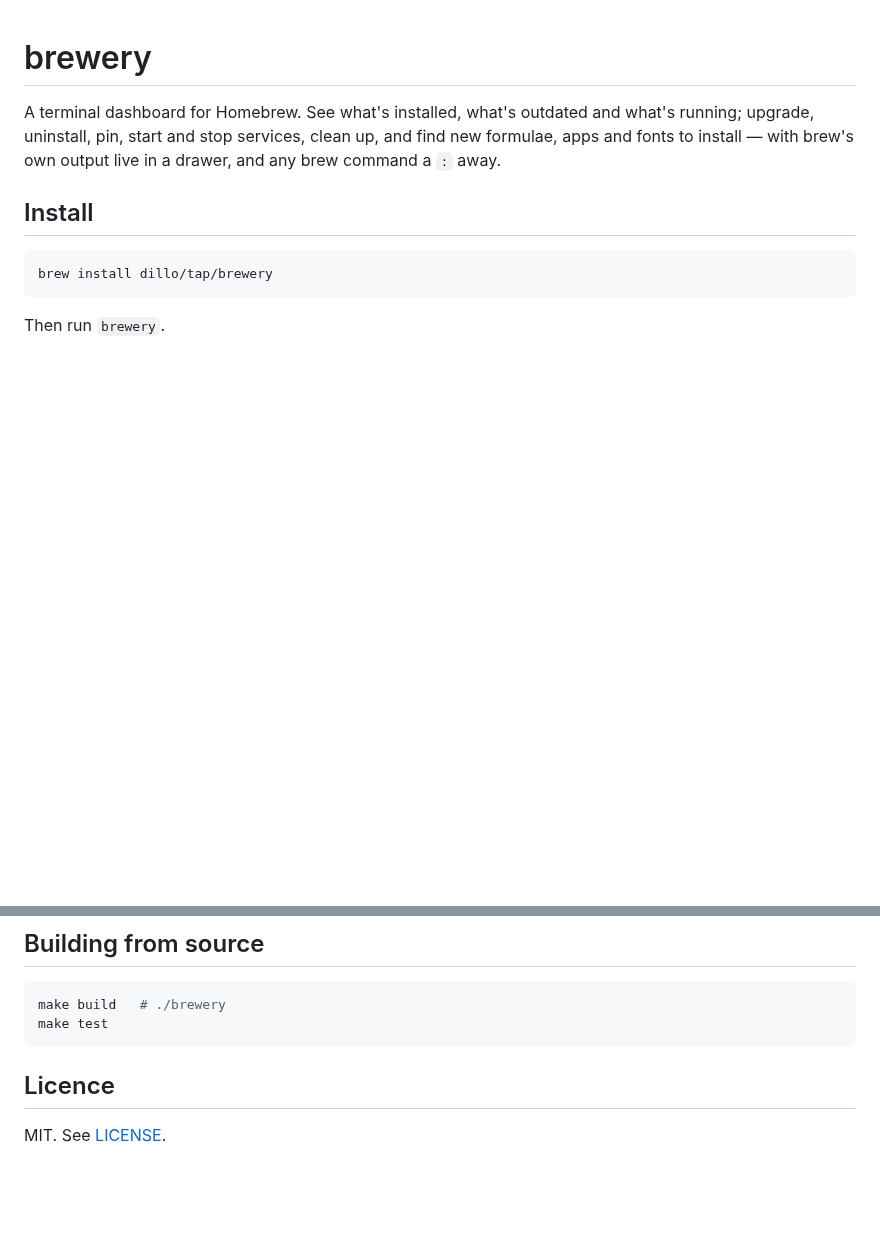
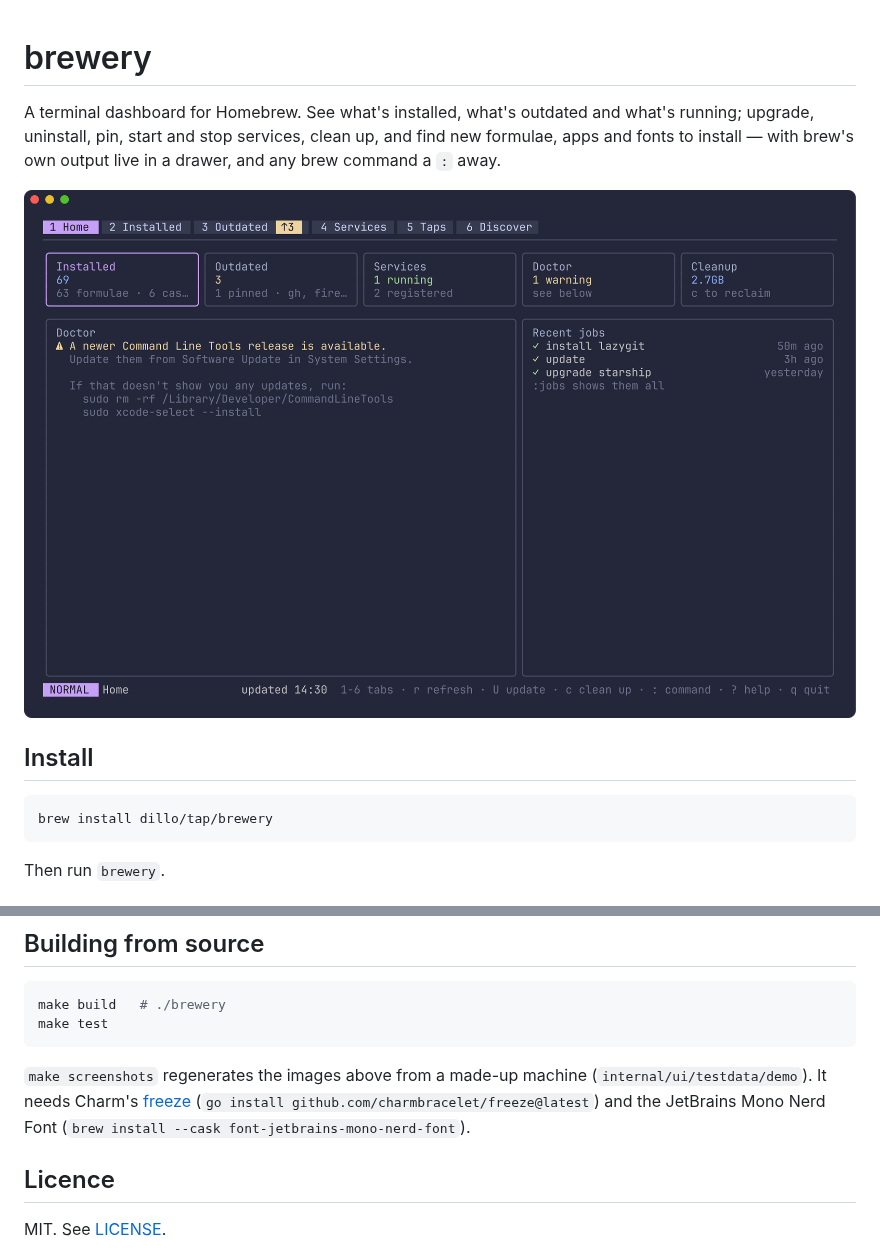
Before and after one commit to dillo/brewery, a Markdown page: README.md, 2 parts joined by grey strips. Rendered like a GitHub page; pictures changed too: docs/screenshots/home.png (added); blank space fills up the shorter version.

Commit message:
docs: screenshots in the README

````diff
--- a/README.md
+++ b/README.md
@@ -4,6 +4,8 @@ A terminal dashboard for Homebrew. See what's installed, what's outdated and
 what's running; upgrade, uninstall, pin, start and stop services, clean up,
 and find new formulae, apps and fonts to install — with brew's own output
 live in a drawer, and any brew command a `:` away.
+
+![brewery's Home tab: counts of what's installed, outdated and running, doctor's warnings and recent jobs](docs/screenshots/home.png)
 
 ## Install
 
@@ -74,6 +90,12 @@ make build   # ./brewery
 make test
 ```
 
+`make screenshots` regenerates the images above from a made-up machine
+(`internal/ui/testdata/demo`). It needs Charm's
+[freeze](https://github.com/charmbracelet/freeze)
+(`go install github.com/charmbracelet/freeze@latest`) and the JetBrains Mono
+Nerd Font (`brew install --cask font-jetbrains-mono-nerd-font`).
+
 ## Licence
 
 MIT. See [LICENSE](LICENSE).
````
Also changed, not shown: other parts of README.md (+14 -0 lines), docs/screenshots/discover.png (added), docs/screenshots/installed.png (added), docs/screenshots/upgrade.png (added).
